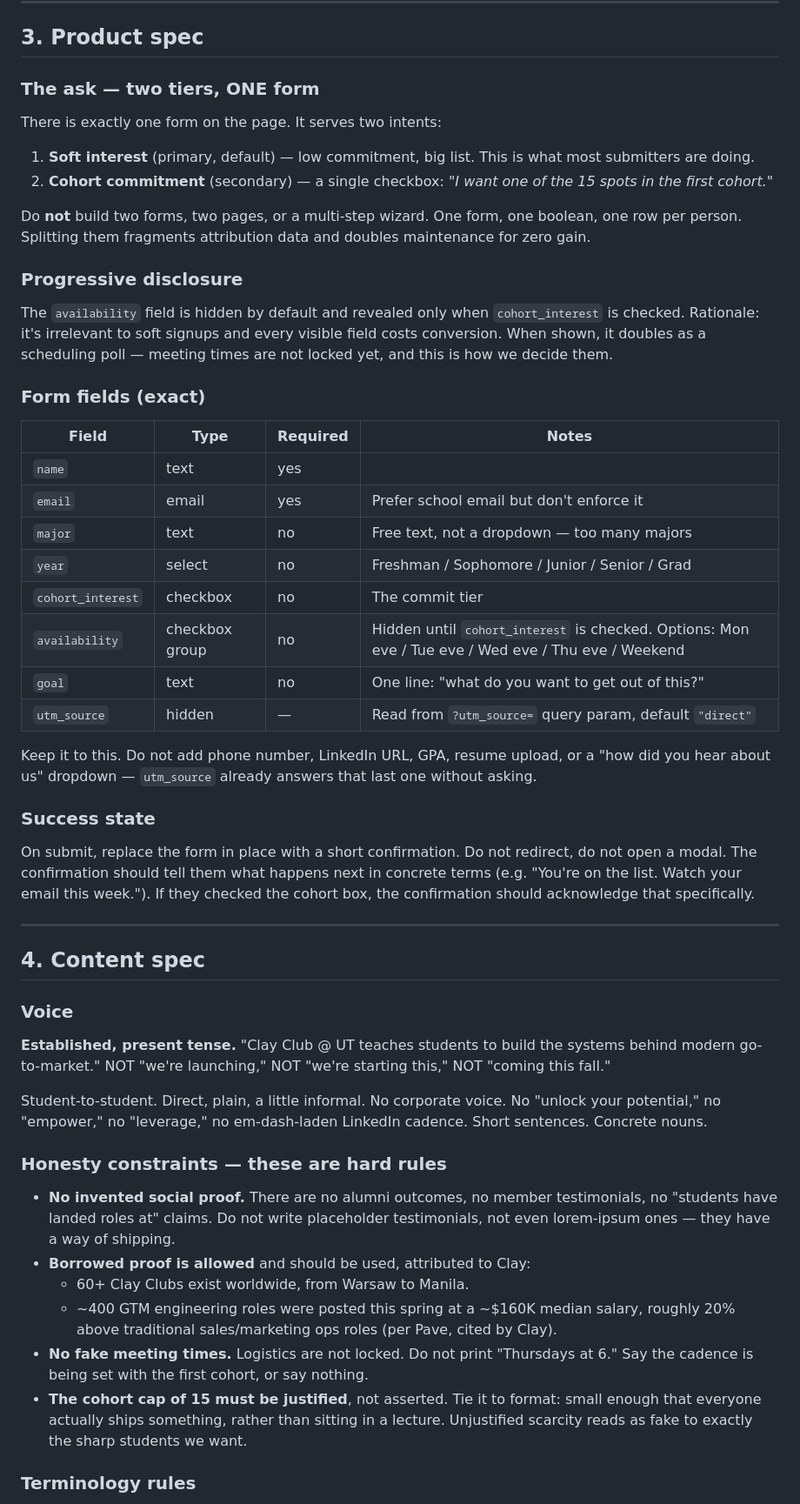
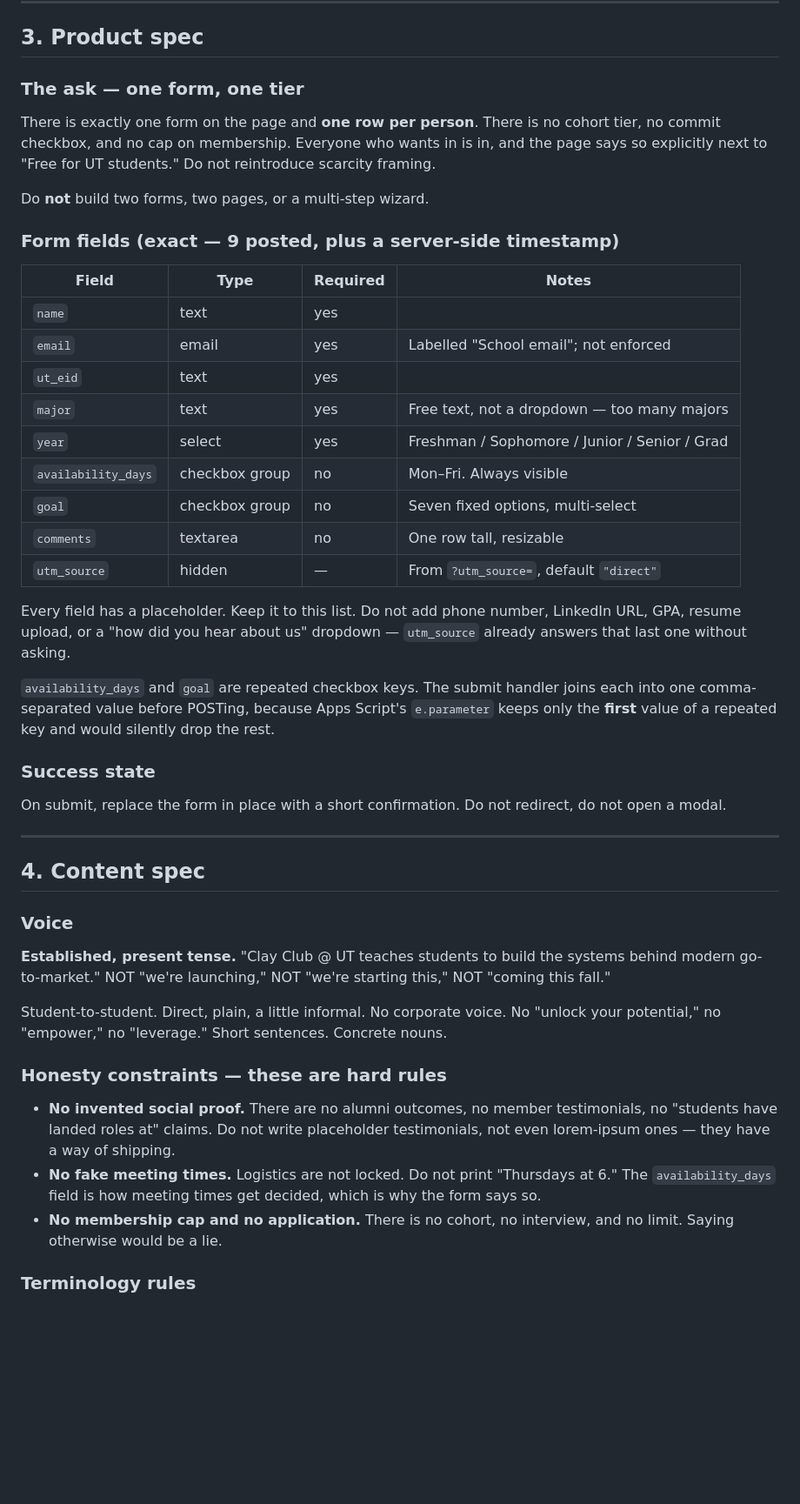
Before and after one commit to ketakibakre/clay-club-ut, a Markdown page: CLAUDE.md, the part around one of its changes. Shown at 87% size. Drawn GitHub-style; blank space fills up the shorter version.

```diff
--- a/CLAUDE.md
+++ b/CLAUDE.md
@@ -70,48 +73,40 @@ Instagram, direct word of mouth.
 
 ## 3. Product spec
 
-### The ask — two tiers, ONE form
-There is exactly one form on the page. It serves two intents:
+### The ask — one form, one tier
+There is exactly one form on the page and **one row per person**. There is
+no cohort tier, no commit checkbox, and no cap on membership. Everyone who
+wants in is in, and the page says so explicitly next to "Free for UT
+students." Do not reintroduce scarcity framing.
 
-1. **Soft interest** (primary, default) — low commitment, big list. This
-   is what most submitters are doing.
-2. **Cohort commitment** (secondary) — a single checkbox: *"I want one of
-   the 15 spots in the first cohort."*
+Do **not** build two forms, two pages, or a multi-step wizard.
 
-Do **not** build two forms, two pages, or a multi-step wizard. One form,
-one boolean, one row per person. Splitting them fragments attribution
-data and doubles maintenance for zero gain.
-
-### Progressive disclosure
-The `availability` field is hidden by default and revealed only when
-`cohort_interest` is checked. Rationale: it's irrelevant to soft
-signups and every visible field costs conversion. When shown, it doubles
-as a scheduling poll — meeting times are not locked yet, and this is how
-we decide them.
-
-### Form fields (exact)
+### Form fields (exact — 9 posted, plus a server-side timestamp)
 
 | Field | Type | Required | Notes |
 |---|---|---|---|
 | `name` | text | yes | |
-| `email` | email | yes | Prefer school email but don't enforce it |
-| `major` | text | no | Free text, not a dropdown — too many majors |
-| `year` | select | no | Freshman / Sophomore / Junior / Senior / Grad |
-| `cohort_interest` | checkbox | no | The commit tier |
-| `availability` | checkbox group | no | Hidden until `cohort_interest` is checked. Options: Mon eve / Tue eve / Wed eve / Thu eve / Weekend |
-| `goal` | text | no | One line: "what do you want to get out of this?" |
-| `utm_source` | hidden | — | Read from `?utm_source=` query param, default `"direct"` |
+| `email` | email | yes | Labelled "School email"; not enforced |
+| `ut_eid` | text | yes | |
+| `major` | text | yes | Free text, not a dropdown — too many majors |
+| `year` | select | yes | Freshman / Sophomore / Junior / Senior / Grad |
+| `availability_days` | checkbox group | no | Mon–Fri. Always visible |
+| `goal` | checkbox group | no | Seven fixed options, multi-select |
+| `comments` | textarea | no | One row tall, resizable |
+| `utm_source` | hidden | — | From `?utm_source=`, default `"direct"` |
 
-Keep it to this. Do not add phone number, LinkedIn URL, GPA, resume
-upload, or a "how did you hear about us" dropdown — `utm_source` already
-answers that last one without asking.
+Every field has a placeholder. Keep it to this list. Do not add phone
+number, LinkedIn URL, GPA, resume upload, or a "how did you hear about
+us" dropdown — `utm_source` already answers that last one without asking.
+
+`availability_days` and `goal` are repeated checkbox keys. The submit
+handler joins each into one comma-separated value before POSTing, because
+Apps Script's `e.parameter` keeps only the **first** value of a repeated
+key and would silently drop the rest.
 
 ### Success state
 On submit, replace the form in place with a short confirmation. Do not
-redirect, do not open a modal. The confirmation should tell them what
-happens next in concrete terms (e.g. "You're on the list. Watch your
-email this week."). If they checked the cohort box, the confirmation
-should acknowledge that specifically.
+redirect, do not open a modal.
 
 ---
 
@@ -123,26 +118,19 @@ the systems behind modern go-to-market." NOT "we're launching," NOT
 "we're starting this," NOT "coming this fall."
 
 Student-to-student. Direct, plain, a little informal. No corporate voice.
-No "unlock your potential," no "empower," no "leverage," no em-dash-laden
-LinkedIn cadence. Short sentences. Concrete nouns.
+No "unlock your potential," no "empower," no "leverage." Short sentences.
+Concrete nouns.
 
 ### Honesty constraints — these are hard rules
 - **No invented social proof.** There are no alumni outcomes, no member
   testimonials, no "students have landed roles at" claims. Do not write
   placeholder testimonials, not even lorem-ipsum ones — they have a way
   of shipping.
-- **Borrowed proof is allowed** and should be used, attributed to Clay:
-  - 60+ Clay Clubs exist worldwide, from Warsaw to Manila.
-  - ~400 GTM engineering roles were posted this spring at a ~$160K
-    median salary, roughly 20% above traditional sales/marketing ops
-    roles (per Pave, cited by Clay).
 - **No fake meeting times.** Logistics are not locked. Do not print
-  "Thursdays at 6." Say the cadence is being set with the first cohort,
-  or say nothing.
-- **The cohort cap of 15 must be justified**, not asserted. Tie it to
-  format: small enough that everyone actually ships something, rather
-  than sitting in a lecture. Unjustified scarcity reads as fake to
-  exactly the sharp students we want.
+  "Thursdays at 6." The `availability_days` field is how meeting times
+  get decided, which is why the form says so.
+- **No membership cap and no application.** There is no cohort, no
+  interview, and no limit. Saying otherwise would be a lie.
 
 ### Terminology rules
 - Spell out "go-to-market" on first use, then you may use GTM.
```
Also changed, not shown: other parts of CLAUDE.md (+103 -133 lines).
